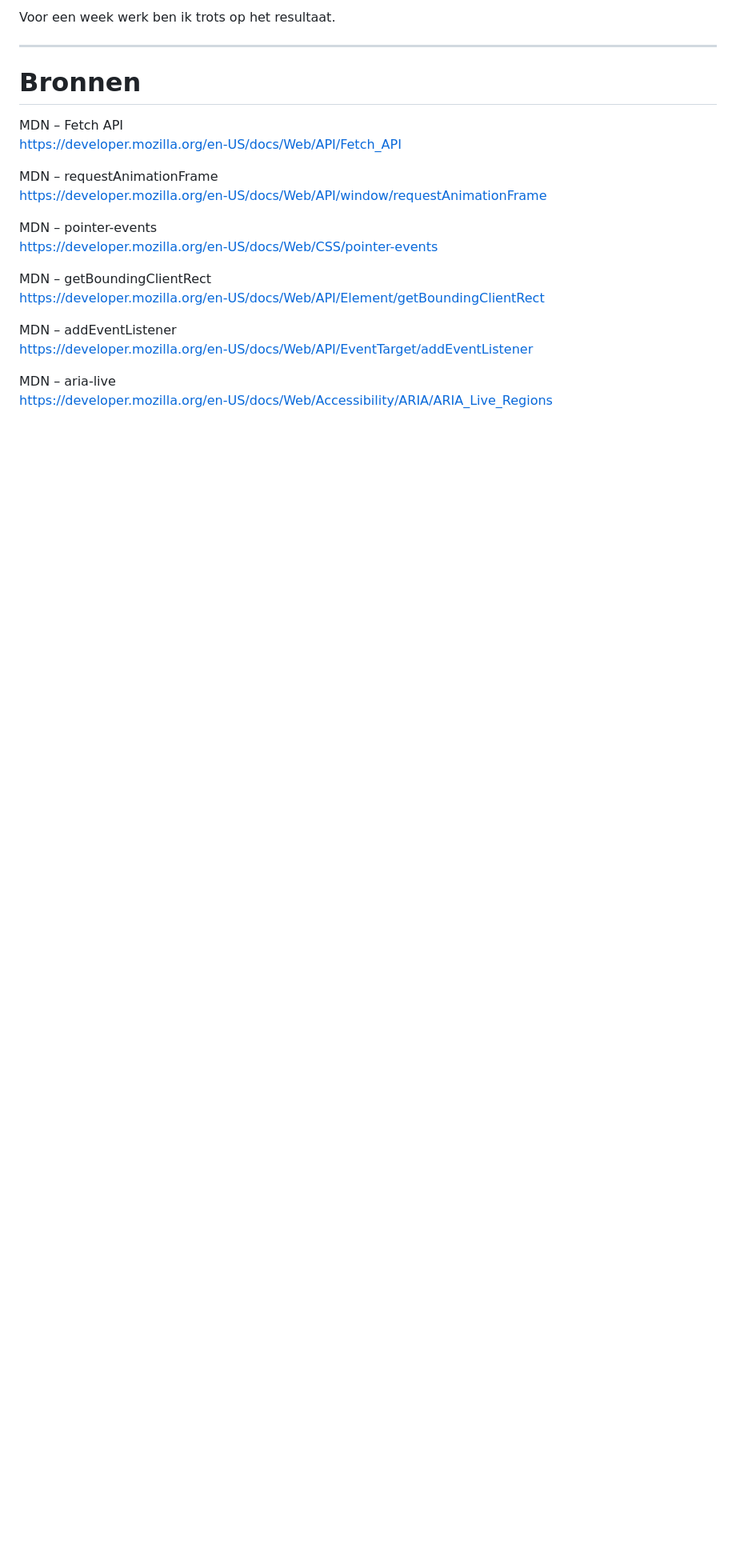
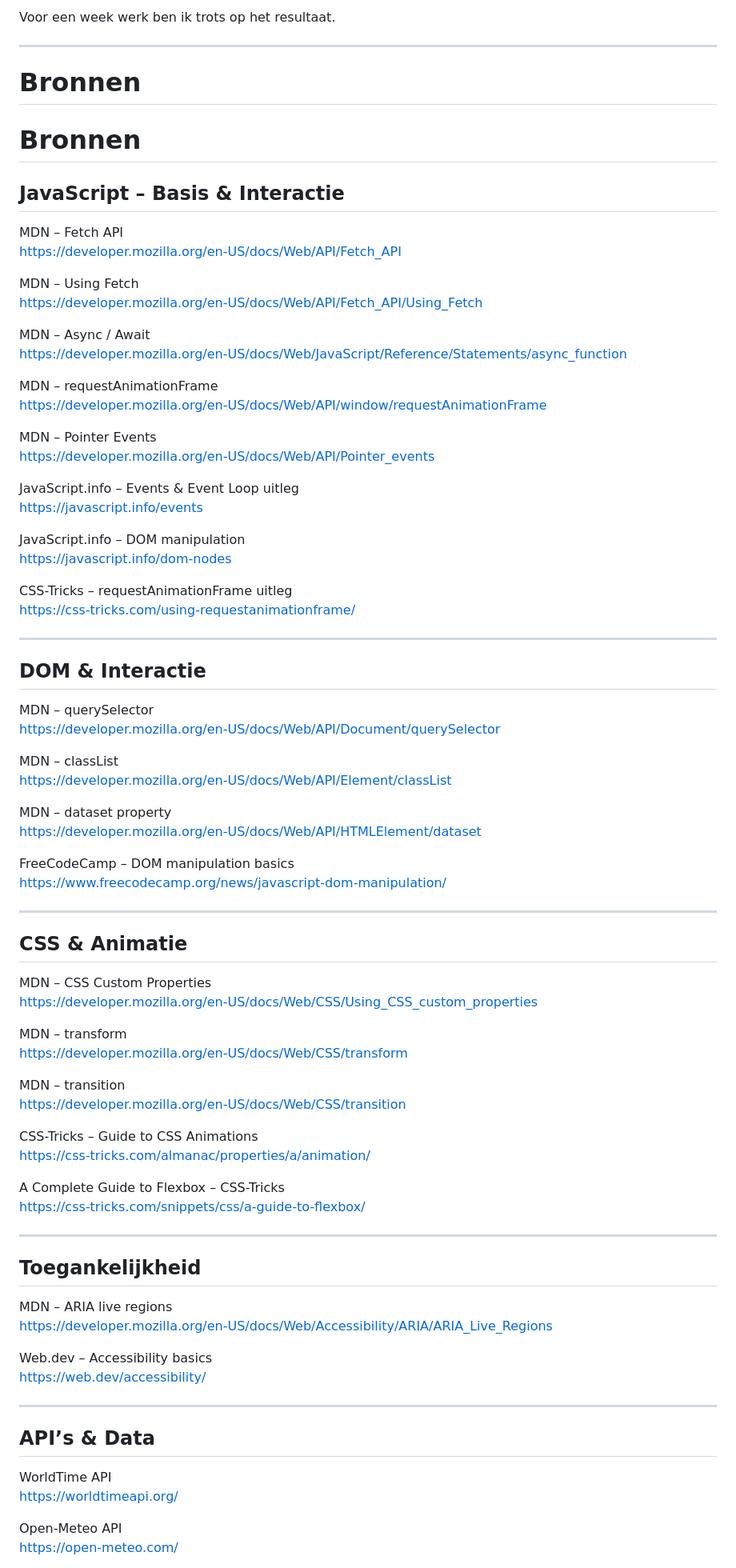
Before and after one commit to Alexiatech/Sprint0, a Markdown page: README.md, the part around one of its changes. Shown at 80% size. Rendered like a GitHub page; blank space fills up the shorter version.

```diff
--- a/README.md
+++ b/README.md
@@ -237,20 +237,86 @@ Voor een week werk ben ik trots op het resultaat.
 
 # Bronnen
 
+# Bronnen
+
+## JavaScript – Basis & Interactie
+
 MDN – Fetch API
 https://developer.mozilla.org/en-US/docs/Web/API/Fetch_API
+
+MDN – Using Fetch
+https://developer.mozilla.org/en-US/docs/Web/API/Fetch_API/Using_Fetch
+
+MDN – Async / Await
+https://developer.mozilla.org/en-US/docs/Web/JavaScript/Reference/Statements/async_function
 
 MDN – requestAnimationFrame
 https://developer.mozilla.org/en-US/docs/Web/API/window/requestAnimationFrame
 
-MDN – pointer-events
-https://developer.mozilla.org/en-US/docs/Web/CSS/pointer-events
+MDN – Pointer Events
+https://developer.mozilla.org/en-US/docs/Web/API/Pointer_events
 
-MDN – getBoundingClientRect
-https://developer.mozilla.org/en-US/docs/Web/API/Element/getBoundingClientRect
+JavaScript.info – Events & Event Loop uitleg
+https://javascript.info/events
 
-MDN – addEventListener
-https://developer.mozilla.org/en-US/docs/Web/API/EventTarget/addEventListener
+JavaScript.info – DOM manipulation
+https://javascript.info/dom-nodes
 
-MDN – aria-live
+CSS-Tricks – requestAnimationFrame uitleg
+https://css-tricks.com/using-requestanimationframe/
+
+---
+
+## DOM & Interactie
+
+MDN – querySelector
+https://developer.mozilla.org/en-US/docs/Web/API/Document/querySelector
+
+MDN – classList
+https://developer.mozilla.org/en-US/docs/Web/API/Element/classList
+
+MDN – dataset property
+https://developer.mozilla.org/en-US/docs/Web/API/HTMLElement/dataset
+
+FreeCodeCamp – DOM manipulation basics
+https://www.freecodecamp.org/news/javascript-dom-manipulation/
+
+---
+
+## CSS & Animatie
+
+MDN – CSS Custom Properties
+https://developer.mozilla.org/en-US/docs/Web/CSS/Using_CSS_custom_properties
+
+MDN – transform
+https://developer.mozilla.org/en-US/docs/Web/CSS/transform
+
+MDN – transition
+https://developer.mozilla.org/en-US/docs/Web/CSS/transition
+
+CSS-Tricks – Guide to CSS Animations
+https://css-tricks.com/almanac/properties/a/animation/
+
+A Complete Guide to Flexbox – CSS-Tricks
+https://css-tricks.com/snippets/css/a-guide-to-flexbox/
+
+---
+
+## Toegankelijkheid
+
+MDN – ARIA live regions
 https://developer.mozilla.org/en-US/docs/Web/Accessibility/ARIA/ARIA_Live_Regions
+
+Web.dev – Accessibility basics
+https://web.dev/accessibility/
+
+---
+
+## API’s & Data
+
+WorldTime API
+https://worldtimeapi.org/
+
+Open-Meteo API
+https://open-meteo.com/
+
```
Also changed, not shown: other parts of README.md (+11 -0 lines).
